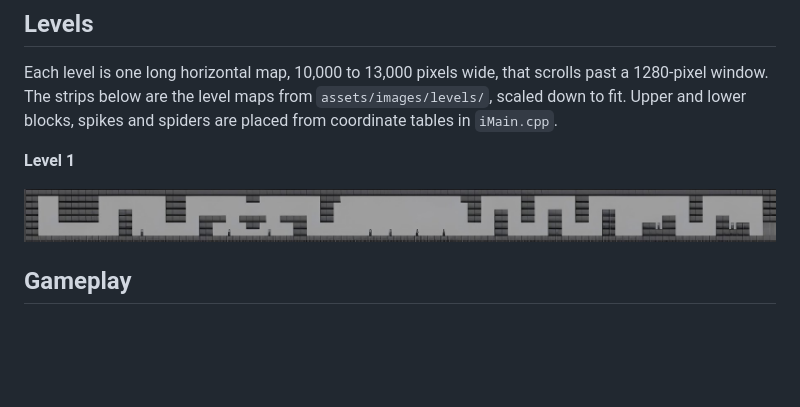
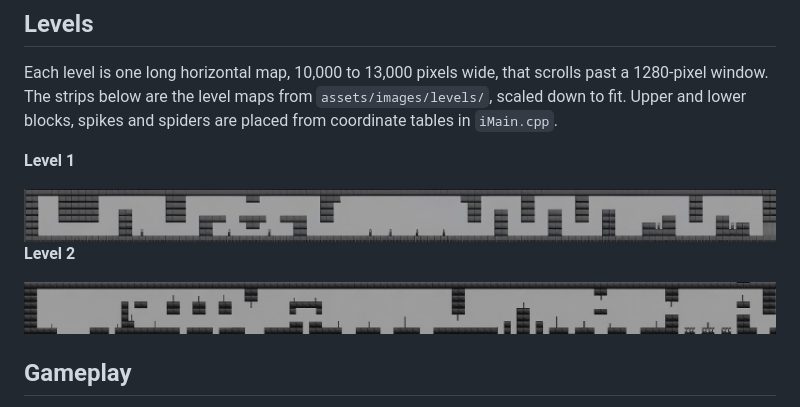
Before and after one commit to Kairo-2081/Bounce-Classic, a Markdown page: README.md, the part around the change. GitHub-like rendering; pictures changed too: .github/assets/readme/bounce-level-2.jpg (added); blank space fills up the shorter version.

Commit message:
docs(readme): add the level two map
Co-Authored-By: Claude Sonnet 5.5 <noreply@anthropic.com>
Claude-Session: https://claude.ai/code/session_01PfWmt2mu6TtoqGWvXNghQT

```diff
--- a/README.md
+++ b/README.md
@@ -90,6 +90,10 @@ down to fit. Upper and lower blocks, spikes and spiders are placed from coordina
 
 <img src="./.github/assets/readme/bounce-level-1.jpg" alt="Level 1 map: a long strip of blocks above and below the path" width="100%" />
 
+**Level 2**
+
+<img src="./.github/assets/readme/bounce-level-2.jpg" alt="Level 2 map: a long strip with a different block layout" width="100%" />
+
 ## Gameplay
 
 - The ball rolls across a scrolling level. Move right to progress; jump to get onto or under blocks.
```
